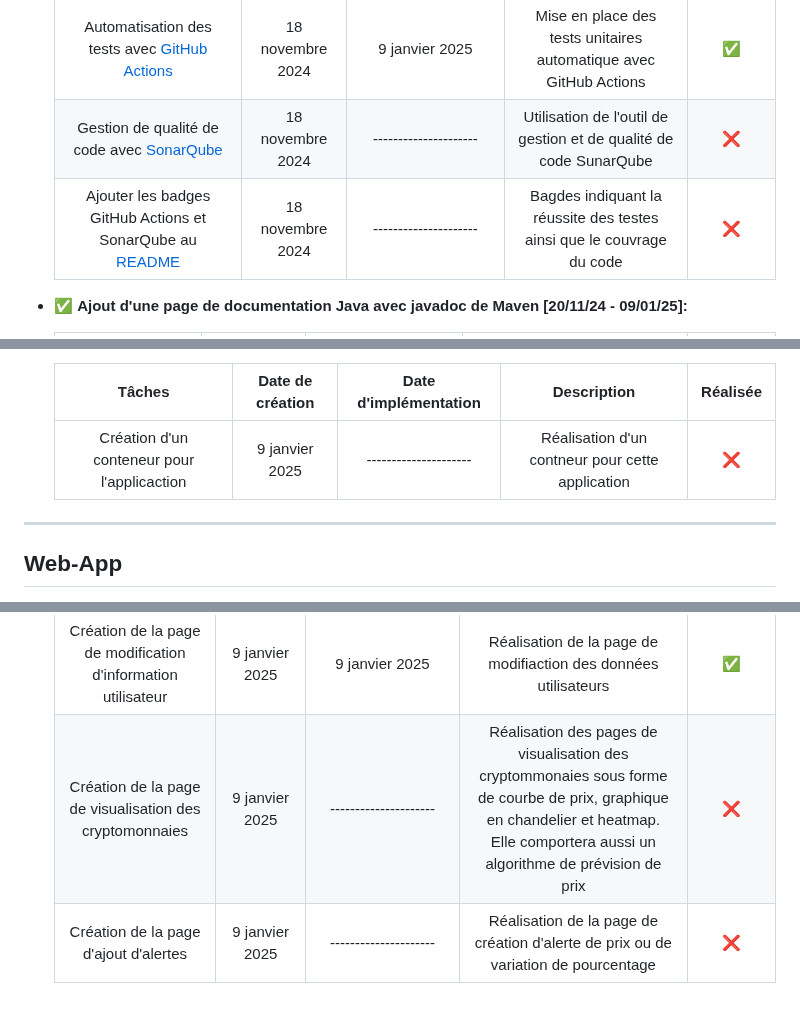
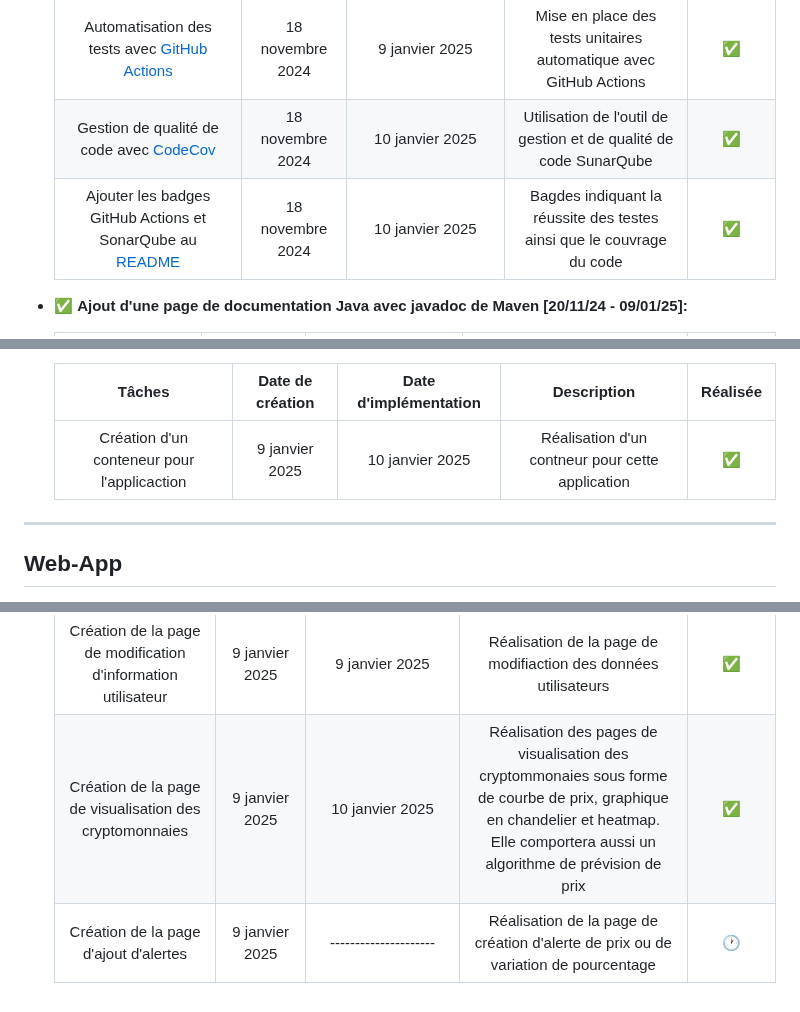
Before and after one commit to Gregoire-Pierrot/AMS-Projet-GLA, a Markdown page: BackLog.md, 3 parts joined by grey strips. Drawn GitHub-style.

```diff
--- a/BackLog.md
+++ b/BackLog.md
@@ -101,8 +101,8 @@ Pour assurer un suivi précis, chaque tâche sera accompagnée d'une case permet
     | Tâches                                                                                                		| Date de création  | Date d'implémentation | Description            				    		                    | Réalisée  |
     |:-------------------------------------------------------------------------------------------------------------:|:-----------------:|:---------------------:|:---------------------------------------------------------------------:|:---------:|
     | Automatisation des tests avec [GitHub Actions](https://github.com/Gregoire-Pierrot/AMS-Projet-GLA/actions/)   | 18 novembre 2024  | 9 janvier 2025        | Mise en place des tests unitaires automatique avec GitHub Actions     |    ✅     |
-    | Gestion de qualité de code avec [SonarQube](https://sonarcloud.io)								            | 18 novembre 2024  | --------------------- | Utilisation de l'outil de gestion et de qualité de code SunarQube     |    ❌     |
-    | Ajouter les badges GitHub Actions et SonarQube au [README](README.md)								            | 18 novembre 2024  | --------------------- | Bagdes indiquant la réussite des testes ainsi que le couvrage du code |    ❌     |
+    | Gestion de qualité de code avec [CodeCov](https://app.codecov.io/)								            | 18 novembre 2024  | 10 janvier 2025       | Utilisation de l'outil de gestion et de qualité de code SunarQube     |    ✅     |
+    | Ajouter les badges GitHub Actions et SonarQube au [README](README.md)								            | 18 novembre 2024  | 10 janvier 2025       | Bagdes indiquant la réussite des testes ainsi que le couvrage du code |    ✅     |
 
 
 - ✅ **Ajout d'une page de documentation Java avec javadoc de Maven [20/11/24 - 09/01/25]:**
@@ -116,7 +116,7 @@ Pour assurer un suivi précis, chaque tâche sera accompagnée d'une case permet
 
     | Tâches                                       | Date de création  | Date d'implémentation | Description                                       | Réalisée  |
     |:--------------------------------------------:|:-----------------:|:---------------------:|:-------------------------------------------------:|:---------:|
-    | Création d'un conteneur pour l'applicaction  | 9 janvier 2025    | --------------------- | Réalisation d'un contneur pour cette application  |    ❌     |
+    | Création d'un conteneur pour l'applicaction  | 9 janvier 2025    | 10 janvier 2025       | Réalisation d'un contneur pour cette application  |    ✅     |
 
 ---
 
@@ -142,5 +142,5 @@ Pour assurer un suivi précis, chaque tâche sera accompagnée d'une case permet
     | Création de la page de garde                                              | 9 janvier 2025    | 9 janvier 2025        | Réalisation de la page de garde (/) du site                                                                                                                                           |       ✅      |
     | Création des page d'enregistrement et de connexion                        | 9 janvier 2025    | 9 janvier 2025        | Réalisation des pages de connexion et d'enregistrement des utilisateurs                                                                                                               |       ✅      |
     | Création de la page de modification d'information utilisateur             | 9 janvier 2025    | 9 janvier 2025        | Réalisation de la page de modifiaction des données utilisateurs                                                                                                                       |       ✅      |
-    | Création de la page de visualisation des cryptomonnaies                   | 9 janvier 2025    | --------------------- | Réalisation des pages de visualisation des cryptommonaies sous forme de courbe de prix, graphique en chandelier et heatmap. Elle comportera aussi un algorithme de prévision de prix  |       ❌      |
-    | Création de la page d'ajout d'alertes                                     | 9 janvier 2025    | --------------------- | Réalisation de la page de création d'alerte de prix ou de variation de pourcentage                                                                                                    |       ❌      |
+    | Création de la page de visualisation des cryptomonnaies                   | 9 janvier 2025    | 10 janvier 2025       | Réalisation des pages de visualisation des cryptommonaies sous forme de courbe de prix, graphique en chandelier et heatmap. Elle comportera aussi un algorithme de prévision de prix  |       ✅      |
+    | Création de la page d'ajout d'alertes                                     | 9 janvier 2025    | --------------------- | Réalisation de la page de création d'alerte de prix ou de variation de pourcentage                                                                                                    |       🕐     |
```
Also changed, not shown: other parts of BackLog.md (+5 -5 lines).
